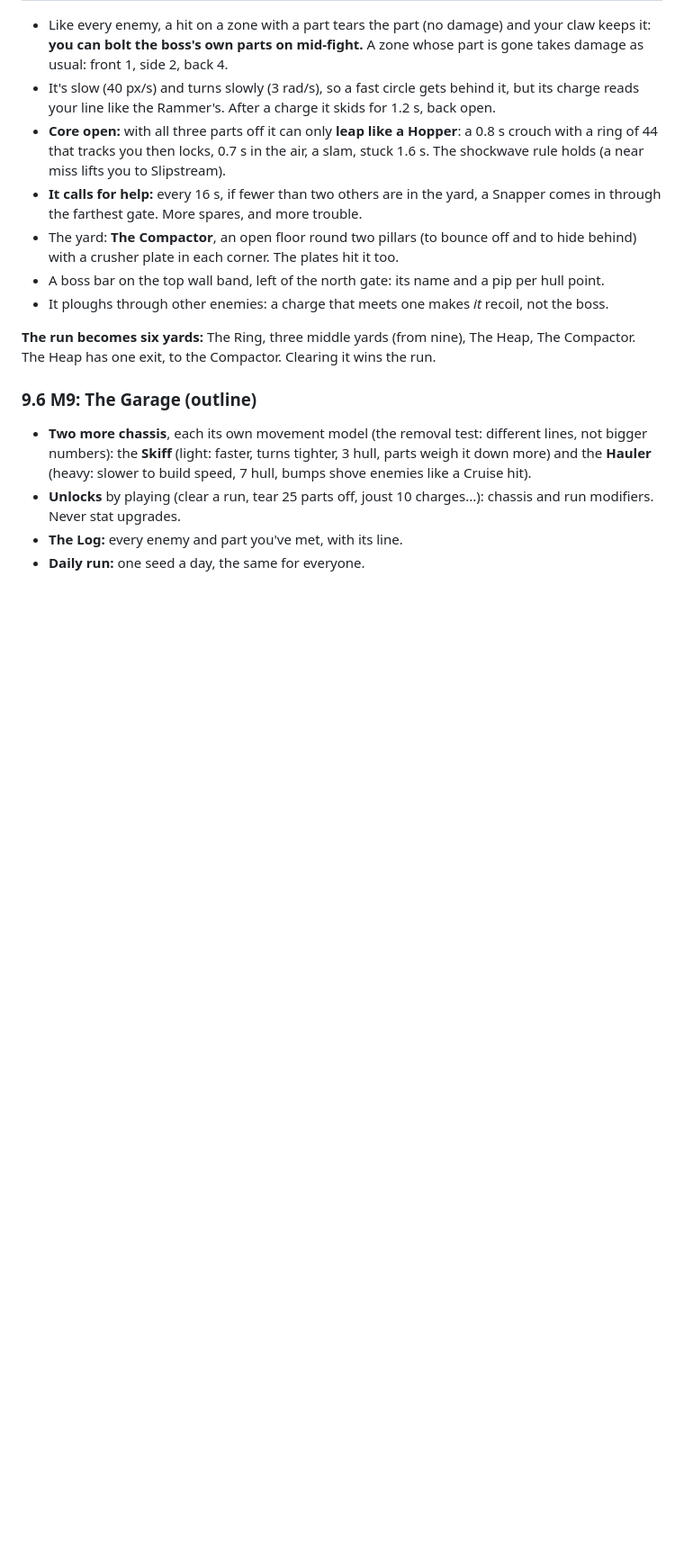
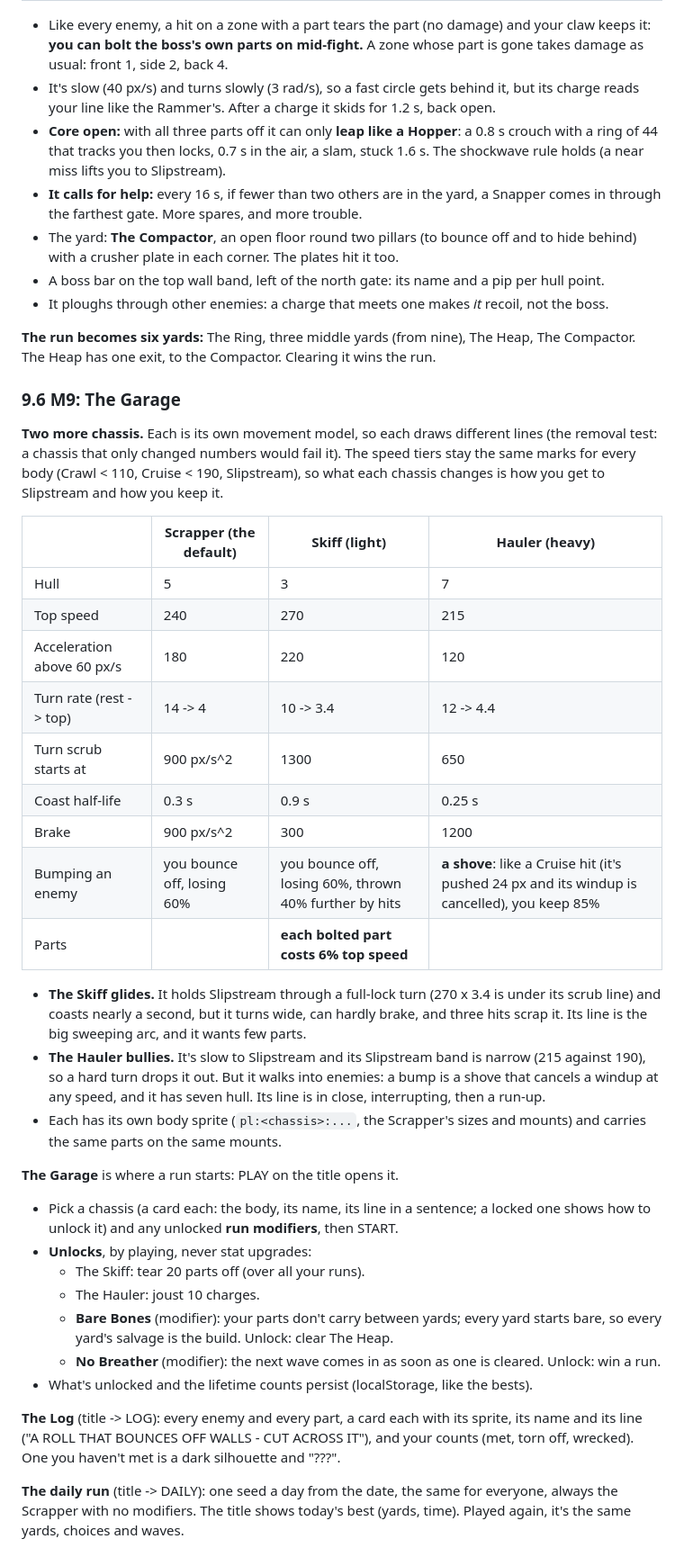
Before and after one commit to ycgNem/slipstream-salvager, a Markdown page: PLAN.md, the part around the change. Shown at 90% size. Drawn GitHub-style; blank space fills up the shorter version.

Commit message:
Plan M9 in detail: the Skiff and the Hauler, the Garage, unlocks, the Log, the daily run (DECISIONS #93)
Co-Authored-By: Claude Opus 5.5 <noreply@anthropic.com>

```diff
--- a/PLAN.md
+++ b/PLAN.md
@@ -622,12 +622,50 @@ New yards (the middle pool becomes nine):
 **The run becomes six yards:** The Ring, three middle yards (from nine), The Heap, The Compactor.
 The Heap has one exit, to the Compactor. Clearing it wins the run.
 
-### 9.6 M9: The Garage (outline)
+### 9.6 M9: The Garage
 
-- **Two more chassis**, each its own movement model (the removal test: different lines, not bigger
-  numbers): the **Skiff** (light: faster, turns tighter, 3 hull, parts weigh it down more) and the
-  **Hauler** (heavy: slower to build speed, 7 hull, bumps shove enemies like a Cruise hit).
-- **Unlocks** by playing (clear a run, tear 25 parts off, joust 10 charges...): chassis and run
-  modifiers. Never stat upgrades.
-- **The Log:** every enemy and part you've met, with its line.
-- **Daily run:** one seed a day, the same for everyone.
+**Two more chassis.** Each is its own movement model, so each draws different lines (the removal
+test: a chassis that only changed numbers would fail it). The speed tiers stay the same marks for
+every body (Crawl < 110, Cruise < 190, Slipstream), so what each chassis changes is how you get to
+Slipstream and how you keep it.
+
+| | **Scrapper** (the default) | **Skiff** (light) | **Hauler** (heavy) |
+|---|---|---|---|
+| Hull | 5 | 3 | 7 |
+| Top speed | 240 | 270 | 215 |
+| Acceleration above 60 px/s | 180 | 220 | 120 |
+| Turn rate (rest -> top) | 14 -> 4 | 10 -> 3.4 | 12 -> 4.4 |
+| Turn scrub starts at | 900 px/s^2 | 1300 | 650 |
+| Coast half-life | 0.3 s | 0.9 s | 0.25 s |
+| Brake | 900 px/s^2 | 300 | 1200 |
+| Bumping an enemy | you bounce off, losing 60% | you bounce off, losing 60%, thrown 40% further by hits | **a shove**: like a Cruise hit (it's pushed 24 px and its windup is cancelled), you keep 85% |
+| Parts | | **each bolted part costs 6% top speed** | |
+
+- **The Skiff glides.** It holds Slipstream through a full-lock turn (270 x 3.4 is under its scrub
+  line) and coasts nearly a second, but it turns wide, can hardly brake, and three hits scrap it.
+  Its line is the big sweeping arc, and it wants few parts.
+- **The Hauler bullies.** It's slow to Slipstream and its Slipstream band is narrow (215 against
+  190), so a hard turn drops it out. But it walks into enemies: a bump is a shove that cancels a
+  windup at any speed, and it has seven hull. Its line is in close, interrupting, then a run-up.
+- Each has its own body sprite (`pl:<chassis>:...`, the Scrapper's sizes and mounts) and carries
+  the same parts on the same mounts.
+
+**The Garage** is where a run starts: PLAY on the title opens it.
+- Pick a chassis (a card each: the body, its name, its line in a sentence; a locked one shows how
+  to unlock it) and any unlocked **run modifiers**, then START.
+- **Unlocks**, by playing, never stat upgrades:
+  - The Skiff: tear 20 parts off (over all your runs).
+  - The Hauler: joust 10 charges.
+  - **Bare Bones** (modifier): your parts don't carry between yards; every yard starts bare, so
+    every yard's salvage is the build. Unlock: clear The Heap.
+  - **No Breather** (modifier): the next wave comes in as soon as one is cleared. Unlock: win a
+    run.
+- What's unlocked and the lifetime counts persist (localStorage, like the bests).
+
+**The Log** (title -> LOG): every enemy and every part, a card each with its sprite, its name and
+its line ("A ROLL THAT BOUNCES OFF WALLS - CUT ACROSS IT"), and your counts (met, torn off,
+wrecked). One you haven't met is a dark silhouette and "???".
+
+**The daily run** (title -> DAILY): one seed a day from the date, the same for everyone, always the
+Scrapper with no modifiers. The title shows today's best (yards, time). Played again, it's the same
+yards, choices and waves.
```
Also changed, not shown: DECISIONS.md (+12 -0 lines), ROADMAP.md (+9 -1 lines).
